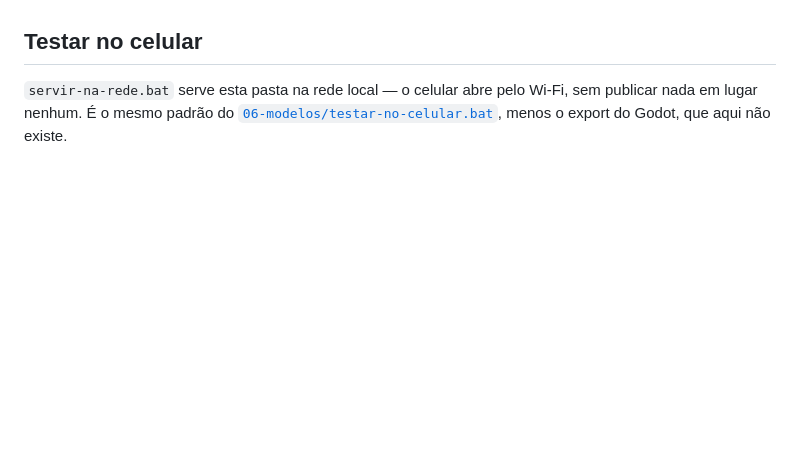
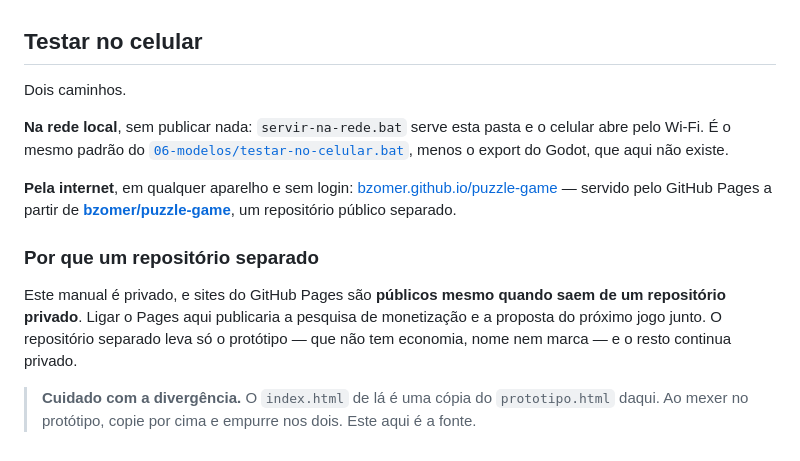
Before and after one commit to bzomer/puzzle-game, a Markdown page: README.md, the part around the change. Drawn GitHub-style; blank space fills up the shorter version.

Commit message:
Registra onde o protótipo está publicado
O protótipo agora também vive em bzomer/puzzle-game, um repositório
público separado, servido pelo GitHub Pages.

Separado porque sites do Pages são públicos mesmo saindo de repositório
privado: ligar o Pages neste manual publicaria a pesquisa de monetização
e a proposta do próximo jogo junto. O repo de fora leva só o protótipo.

Fica a nota sobre divergência — lá é cópia, aqui é a fonte.

Co-Authored-By: Claude Opus 5 <noreply@anthropic.com>
Claude-Session: https://claude.ai/code/session_01YZ1iiEkgVjSAhUuHaLEBfy

```diff
--- a/README.md
+++ b/README.md
@@ -92,7 +92,25 @@ fidelidade.
 
 ## Testar no celular
 
-`servir-na-rede.bat` serve esta pasta na rede local — o celular abre pelo
-Wi-Fi, sem publicar nada em lugar nenhum. É o mesmo padrão do
+Dois caminhos.
+
+**Na rede local**, sem publicar nada: `servir-na-rede.bat` serve esta pasta e o
+celular abre pelo Wi-Fi. É o mesmo padrão do
 [`06-modelos/testar-no-celular.bat`](../../06-modelos/testar-no-celular.bat),
 menos o export do Godot, que aqui não existe.
+
+**Pela internet**, em qualquer aparelho e sem login:
+[bzomer.github.io/puzzle-game](https://bzomer.github.io/puzzle-game/) — servido
+pelo GitHub Pages a partir de **[bzomer/puzzle-game](https://github.com/bzomer/puzzle-game)**,
+um repositório público separado.
+
+### Por que um repositório separado
+
+Este manual é privado, e sites do GitHub Pages são **públicos mesmo quando saem
+de um repositório privado**. Ligar o Pages aqui publicaria a pesquisa de
+monetização e a proposta do próximo jogo junto. O repositório separado leva só
+o protótipo — que não tem economia, nome nem marca — e o resto continua privado.
+
+> **Cuidado com a divergência.** O `index.html` de lá é uma cópia do
+> `prototipo.html` daqui. Ao mexer no protótipo, copie por cima e empurre nos
+> dois. Este aqui é a fonte.
```
